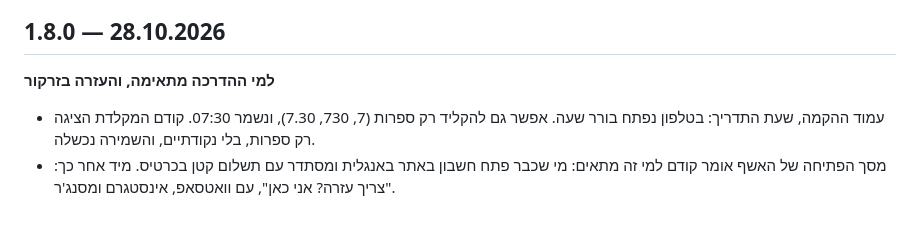
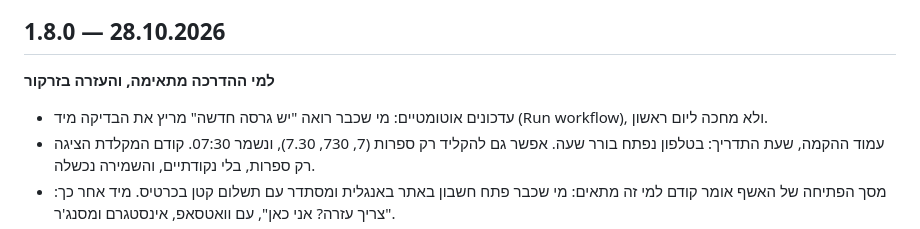
Before and after one commit to roshilabs-hq/telegram-assistant, a Markdown page: CHANGELOG.md, the part around the change. GitHub-like rendering.

```diff
--- a/CHANGELOG.md
+++ b/CHANGELOG.md
@@ -6,6 +6,7 @@
 
 ## 1.8.0 — 28.10.2026
 **למי ההדרכה מתאימה, והעזרה בזרקור**
+- עדכונים אוטומטיים: מי שכבר רואה "יש גרסה חדשה" מריץ את הבדיקה מיד (Run workflow), ולא מחכה ליום ראשון.
 - עמוד ההקמה, שעת התדריך: בטלפון נפתח בורר שעה. אפשר גם להקליד רק ספרות (7, 730, 7.30), ונשמר 07:30. קודם המקלדת הציגה רק ספרות, בלי נקודתיים, והשמירה נכשלה.
 - מסך הפתיחה של האשף אומר קודם למי זה מתאים: מי שכבר פתח חשבון באתר באנגלית ומסתדר עם תשלום קטן בכרטיס. מיד אחר כך: "צריך עזרה? אני כאן", עם וואטסאפ, אינסטגרם ומסנג'ר.
 - בתחתית כל מסך באשף: "💬 צריך עזרה? כותבים לי בוואטסאפ".
```
Also changed, not shown: addons/05-updates.md (+1 -0 lines), docs/browser.md (+1 -0 lines).
